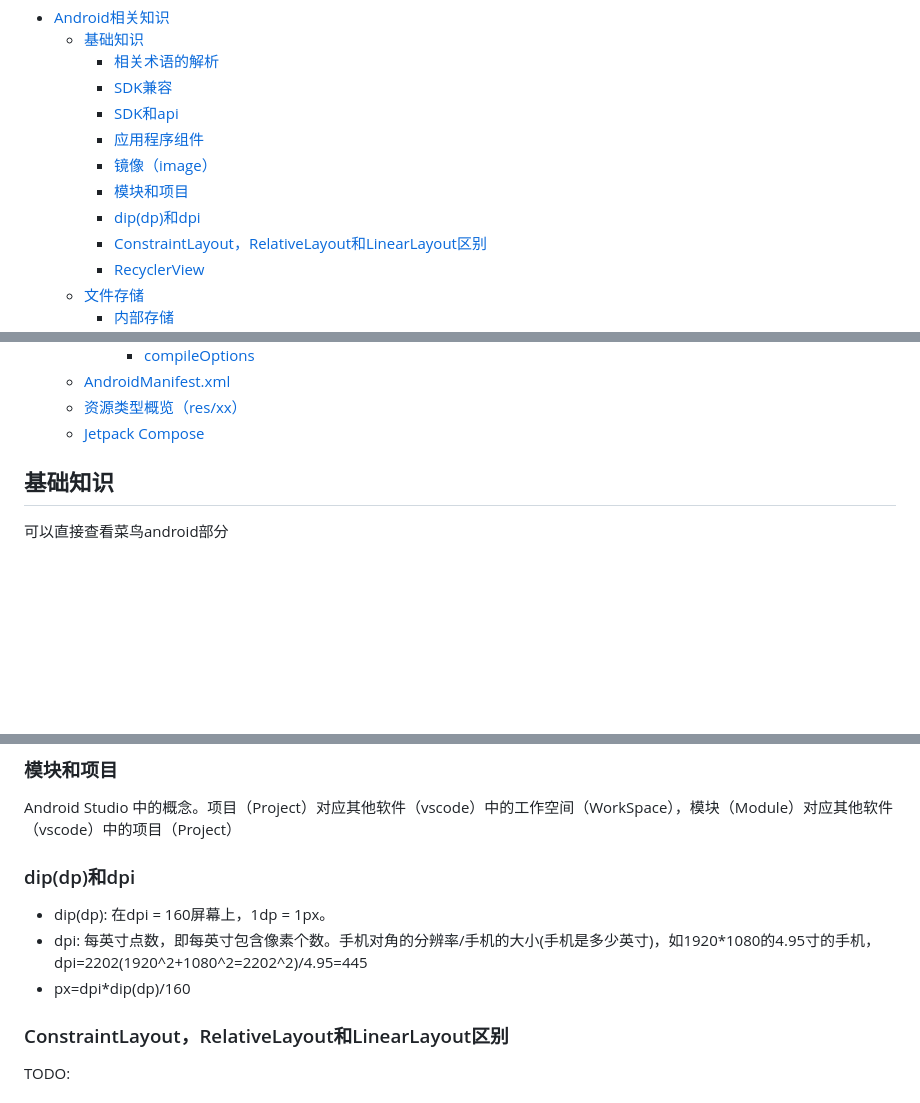
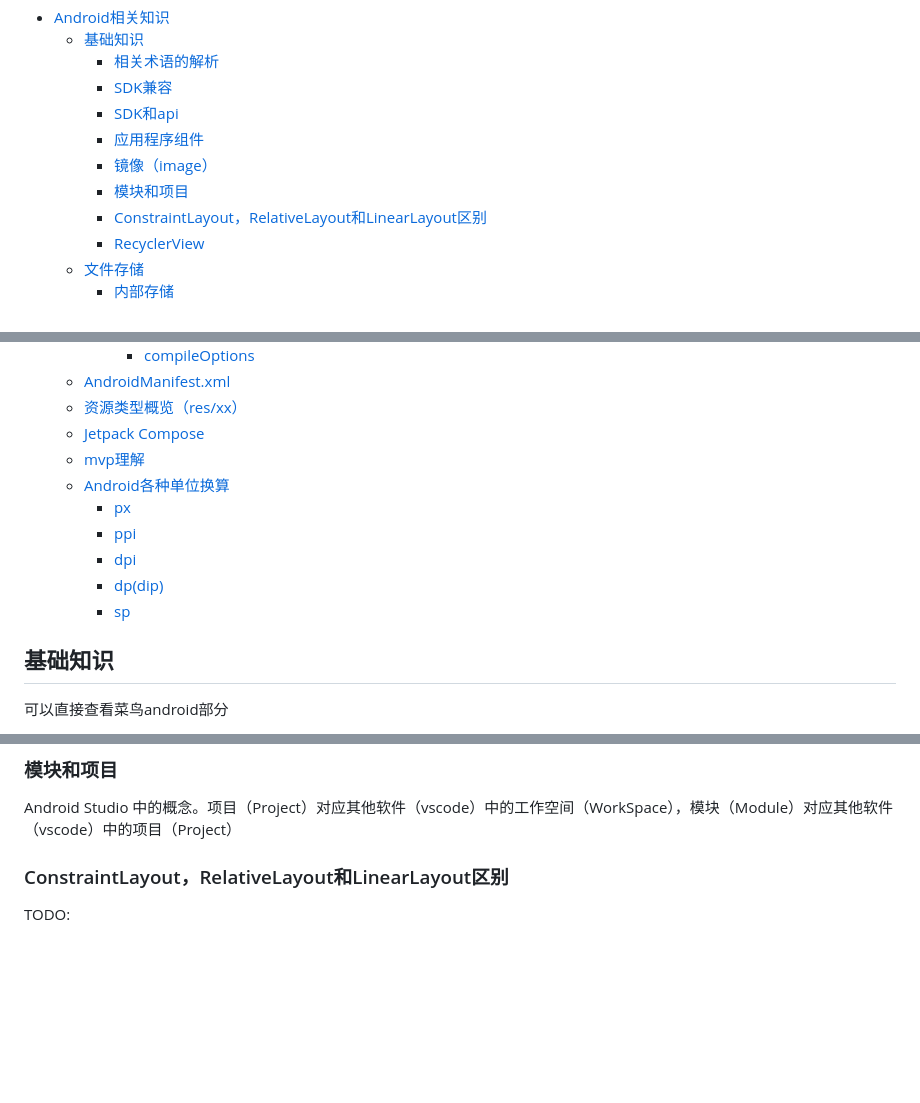
Before and after one commit to smallmonsters/-, a Markdown page: Android/Android相关知识.md, 3 parts joined by grey strips. Rendered like a GitHub page; blank space fills up the shorter version.

Commit message:
Android: Android各种单位换算

```diff
--- a/Android/Android相关知识.md
+++ b/Android/Android相关知识.md
@@ -9,7 +9,6 @@
     - [应用程序组件](#应用程序组件)
     - [镜像（image）](#镜像image)
     - [模块和项目](#模块和项目)
-    - [dip(dp)和dpi](#dipdp和dpi)
     - [ConstraintLayout，RelativeLayout和LinearLayout区别](#constraintlayoutrelativelayout和linearlayout区别)
     - [RecyclerView](#recyclerview)
   - [文件存储](#文件存储)
@@ -29,6 +28,13 @@
   - [AndroidManifest.xml](#androidmanifestxml)
   - [资源类型概览（res/xx）](#资源类型概览resxx)
   - [Jetpack Compose](#jetpack-compose)
+  - [mvp理解](#mvp理解)
+  - [Android各种单位换算](#android各种单位换算)
+    - [px](#px)
+    - [ppi](#ppi)
+    - [dpi](#dpi)
+    - [dp(dip)](#dpdip)
+    - [sp](#sp)
 
 ## 基础知识
 
@@ -84,12 +90,6 @@ api就相当与接口。在这个版本的api里调用相机是接收一个参
 ### 模块和项目
 
 Android Studio 中的概念。项目（Project）对应其他软件（vscode）中的工作空间（WorkSpace），模块（Module）对应其他软件（vscode）中的项目（Project）
-
-### dip(dp)和dpi
-
-- dip(dp): 在dpi = 160屏幕上，1dp = 1px。
-- dpi: 每英寸点数，即每英寸包含像素个数。手机对角的分辨率/手机的大小(手机是多少英寸)，如1920*1080的4.95寸的手机，dpi=2202(1920^2+1080^2=2202^2)/4.95=445
-- px=dpi*dip(dp)/160
 
 ### ConstraintLayout，RelativeLayout和LinearLayout区别
 
```
Also changed, not shown: other parts of Android/Android相关知识.md (+74 -0 lines).
